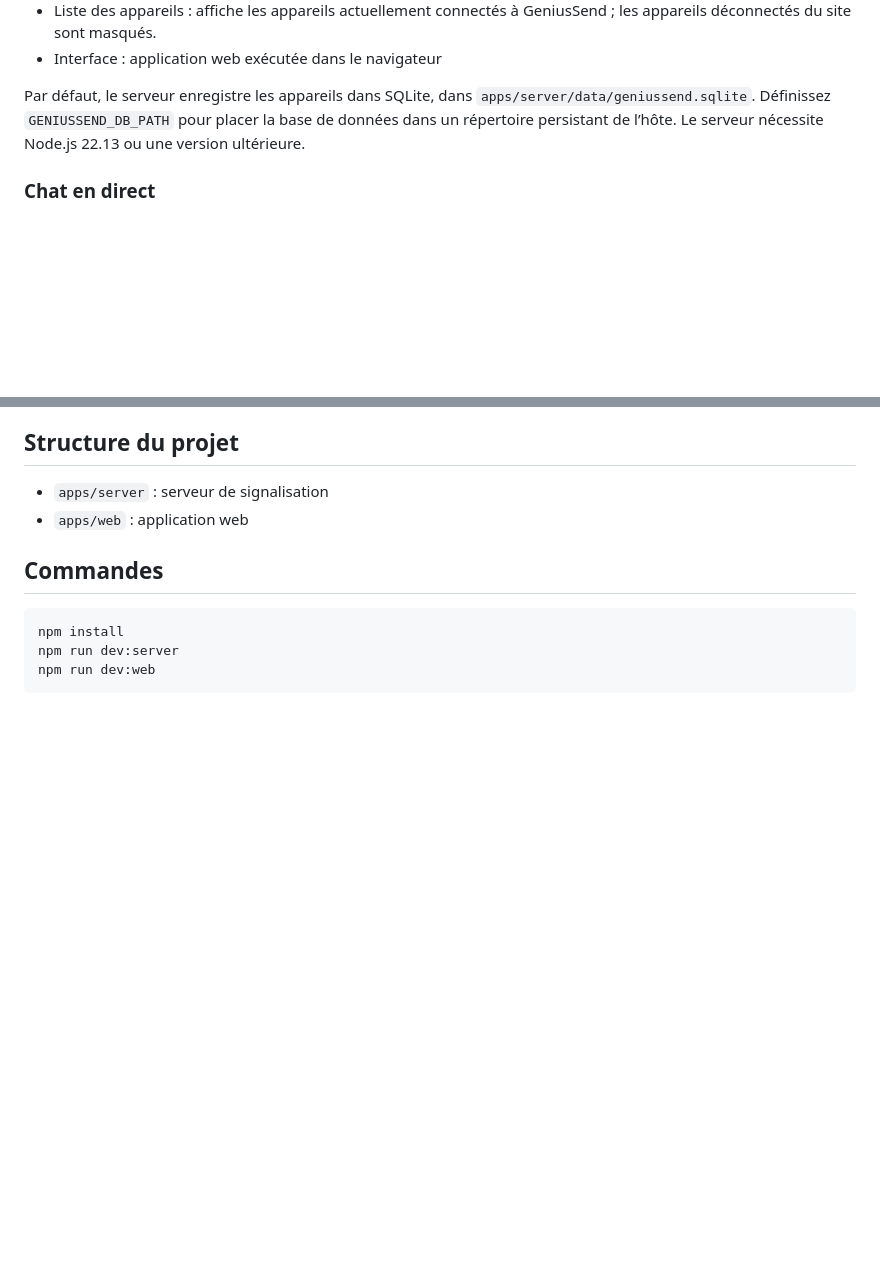
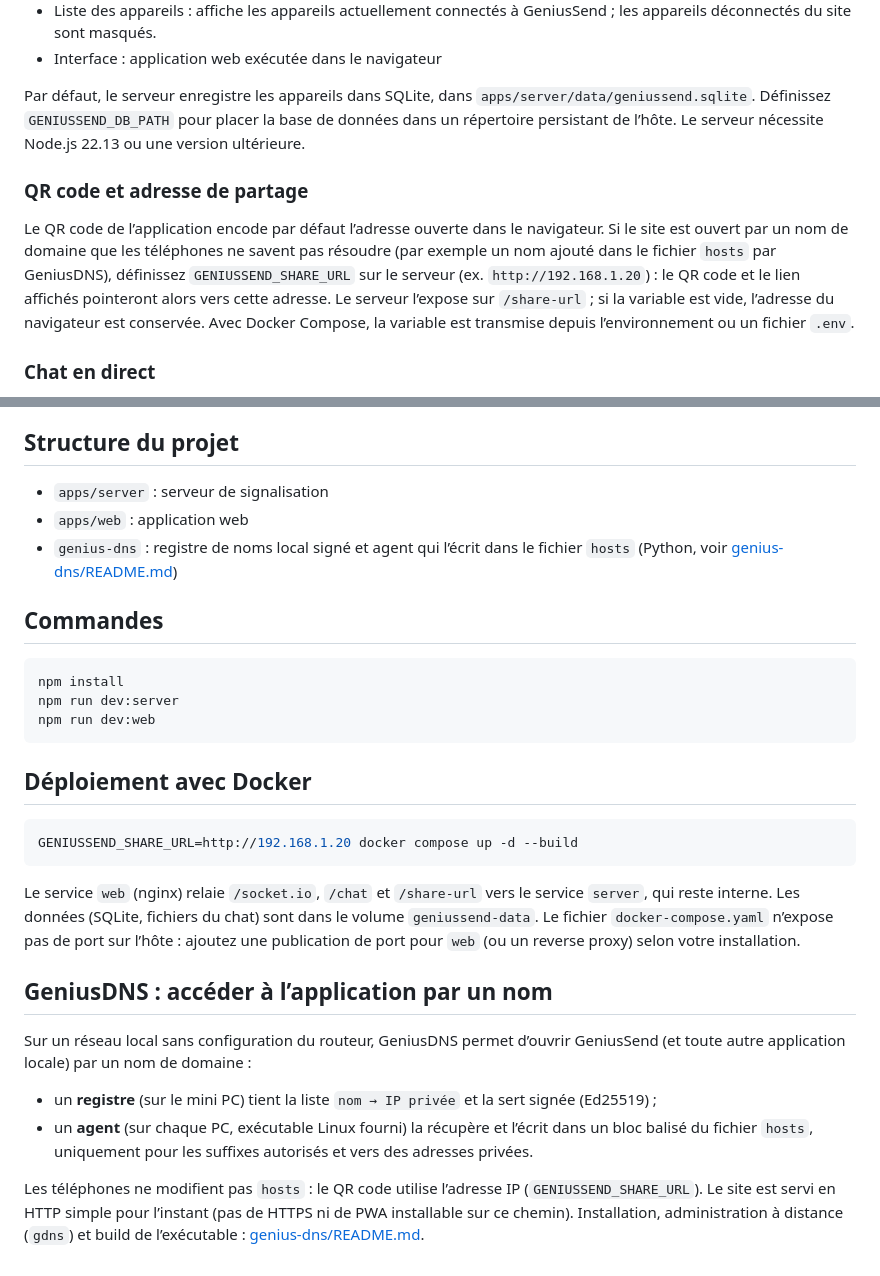
Before and after one commit to KrisyCodetolive/geniusFlash, a Markdown page: README.md, 2 parts joined by grey strips. GitHub-like rendering; blank space fills up the shorter version.

Commit message:
Documenter le QR code configurable, Docker et GeniusDNS dans le README
Co-Authored-By: Claude Sonnet 5.5 <noreply@anthropic.com>

````diff
--- a/README.md
+++ b/README.md
@@ -11,6 +11,10 @@ GeniusSend est une application de transfert de fichiers conçue pour échanger d
 - Interface : application web exécutée dans le navigateur
 
 Par défaut, le serveur enregistre les appareils dans SQLite, dans `apps/server/data/geniussend.sqlite`. Définissez `GENIUSSEND_DB_PATH` pour placer la base de données dans un répertoire persistant de l’hôte. Le serveur nécessite Node.js 22.13 ou une version ultérieure.
+
+### QR code et adresse de partage
+
+Le QR code de l’application encode par défaut l’adresse ouverte dans le navigateur. Si le site est ouvert par un nom de domaine que les téléphones ne savent pas résoudre (par exemple un nom ajouté dans le fichier `hosts` par GeniusDNS), définissez `GENIUSSEND_SHARE_URL` sur le serveur (ex. `http://192.168.1.20`) : le QR code et le lien affichés pointeront alors vers cette adresse. Le serveur l’expose sur `/share-url` ; si la variable est vide, l’adresse du navigateur est conservée. Avec Docker Compose, la variable est transmise depuis l’environnement ou un fichier `.env`.
 
 ### Chat en direct
 
@@ -32,6 +36,7 @@ Le site doit être servi en HTTPS (sauf `localhost` en développement). Sur iPho
 
 - `apps/server` : serveur de signalisation
 - `apps/web` : application web
+- `genius-dns` : registre de noms local signé et agent qui l’écrit dans le fichier `hosts` (Python, voir [genius-dns/README.md](genius-dns/README.md))
 
 ## Commandes
 
@@ -40,3 +45,20 @@ npm install
 npm run dev:server
 npm run dev:web
 ```
+
+## Déploiement avec Docker
+
+```bash
+GENIUSSEND_SHARE_URL=http://192.168.1.20 docker compose up -d --build
+```
+
+Le service `web` (nginx) relaie `/socket.io`, `/chat` et `/share-url` vers le service `server`, qui reste interne. Les données (SQLite, fichiers du chat) sont dans le volume `geniussend-data`. Le fichier `docker-compose.yaml` n’expose pas de port sur l’hôte : ajoutez une publication de port pour `web` (ou un reverse proxy) selon votre installation.
+
+## GeniusDNS : accéder à l’application par un nom
+
+Sur un réseau local sans configuration du routeur, GeniusDNS permet d’ouvrir GeniusSend (et toute autre application locale) par un nom de domaine :
+
+- un **registre** (sur le mini PC) tient la liste `nom → IP privée` et la sert signée (Ed25519) ;
+- un **agent** (sur chaque PC, exécutable Linux fourni) la récupère et l’écrit dans un bloc balisé du fichier `hosts`, uniquement pour les suffixes autorisés et vers des adresses privées.
+
+Les téléphones ne modifient pas `hosts` : le QR code utilise l’adresse IP (`GENIUSSEND_SHARE_URL`). Le site est servi en HTTP simple pour l’instant (pas de HTTPS ni de PWA installable sur ce chemin). Installation, administration à distance (`gdns`) et build de l’exécutable : [genius-dns/README.md](genius-dns/README.md).
````
